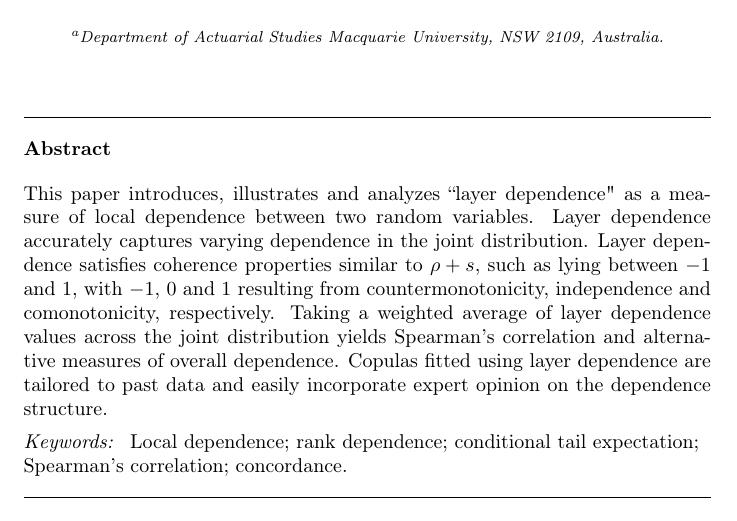
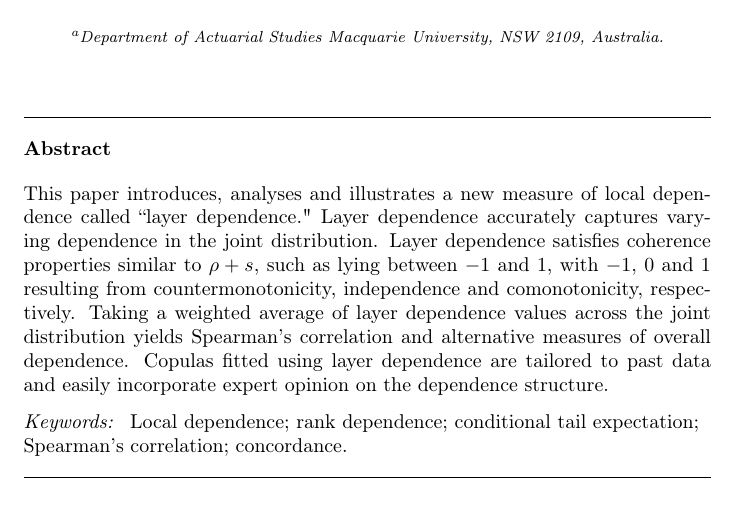
Before and after one commit to pietdion/ld, a LaTeX paper (ld4.tex): part of page 1 of 24, cut so that both start at the same text. Compiled offline with pdfLaTeX.

Commit message:
first trial

```diff
--- a/ld4.tex
+++ b/ld4.tex
@@ -88,7 +88,7 @@ University, NSW 2109, Australia.}
 
 
 \begin{abstract}
-This paper introduces, illustrates and analyzes ``layer dependence" as a measure of local dependence between two random variables. Layer dependence accurately captures varying dependence in the joint distribution. Layer dependence satisfies coherence properties similar to $\rho+s$, such as lying between $-1$ and $1$, with $-1$, $0$ and $1$ resulting from countermonotonicity, independence and comonotonicity, respectively. Taking a weighted average of layer dependence values across the joint distribution yields Spearman's correlation and alternative measures of overall dependence. Copulas fitted using layer dependence are tailored to past data and easily incorporate expert opinion on the dependence structure.
+This paper introduces, analyses and  illustrates a new measure of local dependence called  ``layer dependence." Layer dependence accurately captures varying dependence in the joint distribution. Layer dependence satisfies coherence properties similar to $\rho+s$, such as lying between $-1$ and $1$, with $-1$, $0$ and $1$ resulting from countermonotonicity, independence and comonotonicity, respectively. Taking a weighted average of layer dependence values across the joint distribution yields Spearman's correlation and alternative measures of overall dependence. Copulas fitted using layer dependence are tailored to past data and easily incorporate expert opinion on the dependence structure.
 \end{abstract}
 
 \begin{keyword}
```
Also changed, not shown: ld4.pdf.
